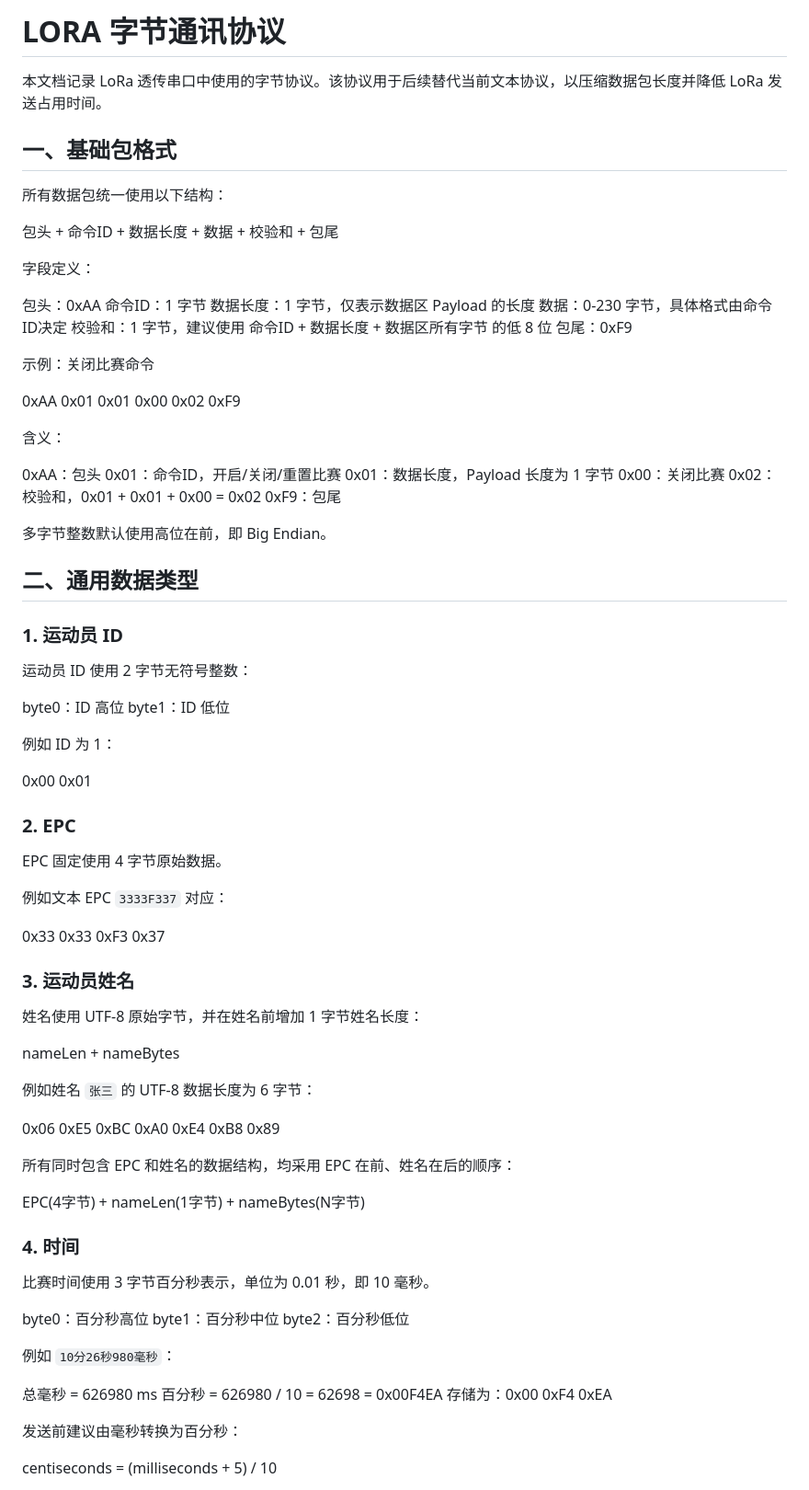
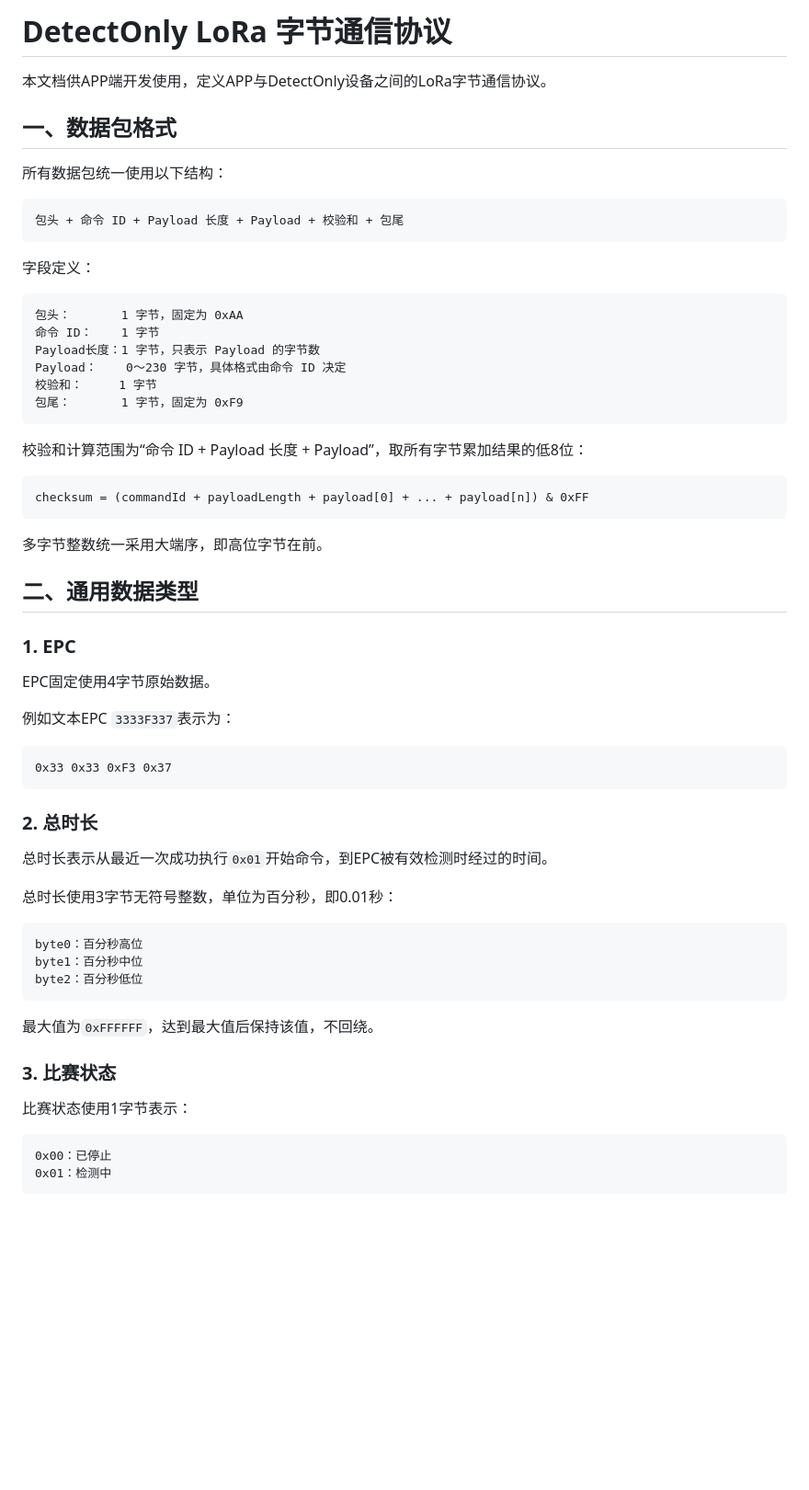
Before and after one commit to Telrevir/SpeedSkatingTimer, a Markdown page: LORAProtocol-byte.md, the part around one of its changes. Shown at 92% size. GitHub-like rendering; blank space fills up the shorter version.

Commit message:
docs: define DetectOnly protocol and design

````diff
--- a/LORAProtocol-byte.md
+++ b/LORAProtocol-byte.md
@@ -1,91 +1,66 @@
-# LORA 字节通讯协议
+# DetectOnly LoRa 字节通信协议
 
-本文档记录 LoRa 透传串口中使用的字节协议。该协议用于后续替代当前文本协议，以压缩数据包长度并降低 LoRa 发送占用时间。
+本文档供APP端开发使用，定义APP与DetectOnly设备之间的LoRa字节通信协议。
 
-
-
-## 一、基础包格式
+## 一、数据包格式
 
 所有数据包统一使用以下结构：
 
-包头 + 命令ID + 数据长度 + 数据 + 校验和 + 包尾
+```text
+包头 + 命令 ID + Payload 长度 + Payload + 校验和 + 包尾
+```
 
 字段定义：
 
-包头：0xAA
-命令ID：1 字节
-数据长度：1 字节，仅表示数据区 Payload 的长度
-数据：0-230 字节，具体格式由命令ID决定
-校验和：1 字节，建议使用 命令ID + 数据长度 + 数据区所有字节 的低 8 位
-包尾：0xF9
+```text
+包头：       1 字节，固定为 0xAA
+命令 ID：    1 字节
+Payload长度：1 字节，只表示 Payload 的字节数
+Payload：    0～230 字节，具体格式由命令 ID 决定
+校验和：     1 字节
+包尾：       1 字节，固定为 0xF9
+```
 
-示例：关闭比赛命令
+校验和计算范围为“命令 ID + Payload 长度 + Payload”，取所有字节累加结果的低8位：
 
-0xAA 0x01 0x01 0x00 0x02 0xF9
+```text
+checksum = (commandId + payloadLength + payload[0] + ... + payload[n]) & 0xFF
+```
 
-含义：
-
-0xAA：包头
-0x01：命令ID，开启/关闭/重置比赛
-0x01：数据长度，Payload 长度为 1 字节
-0x00：关闭比赛
-0x02：校验和，0x01 + 0x01 + 0x00 = 0x02
-0xF9：包尾
-
-多字节整数默认使用高位在前，即 Big Endian。
-
-
+多字节整数统一采用大端序，即高位字节在前。
 
 ## 二、通用数据类型
 
-### 1. 运动员 ID
+### 1. EPC
 
-运动员 ID 使用 2 字节无符号整数：
+EPC固定使用4字节原始数据。
 
-byte0：ID 高位
-byte1：ID 低位
+例如文本EPC `3333F337`表示为：
 
-例如 ID 为 1：
+```text
+0x33 0x33 0xF3 0x37
+```
 
-0x00 0x01
+### 2. 总时长
 
-### 2. EPC
+总时长表示从最近一次成功执行`0x01`开始命令，到EPC被有效检测时经过的时间。
 
-EPC 固定使用 4 字节原始数据。
+总时长使用3字节无符号整数，单位为百分秒，即0.01秒：
 
-例如文本 EPC `3333F337` 对应：
-
-0x33 0x33 0xF3 0x37
-
-### 3. 运动员姓名
-
-姓名使用 UTF-8 原始字节，并在姓名前增加 1 字节姓名长度：
-
-nameLen + nameBytes
-
-例如姓名 `张三` 的 UTF-8 数据长度为 6 字节：
-
-0x06 0xE5 0xBC 0xA0 0xE4 0xB8 0x89
-
-所有同时包含 EPC 和姓名的数据结构，均采用 EPC 在前、姓名在后的顺序：
-
-EPC(4字节) + nameLen(1字节) + nameBytes(N字节)
-
-### 4. 时间
-
-比赛时间使用 3 字节百分秒表示，单位为 0.01 秒，即 10 毫秒。
-
+```text
 byte0：百分秒高位
 byte1：百分秒中位
 byte2：百分秒低位
+```
 
-例如 `10分26秒980毫秒`：
+最大值为`0xFFFFFF`，达到最大值后保持该值，不回绕。
 
-总毫秒 = 626980 ms
-百分秒 = 626980 / 10 = 62698 = 0x00F4EA
-存储为：0x00 0xF4 0xEA
+### 3. 比赛状态
 
-发送前建议由毫秒转换为百分秒：
+比赛状态使用1字节表示：
 
-centiseconds = (milliseconds + 5) / 10
+```text
+0x00：已停止
+0x01：检测中
+```
 
````
Also changed, not shown: other parts of LORAProtocol-byte.md (+120 -282 lines), DETECT_ONLY_DESIGN.md (added, +35 -0 lines), DETECT_ONLY_IMPLEMENTATION_PLAN.md (added, +81 -0 lines).
